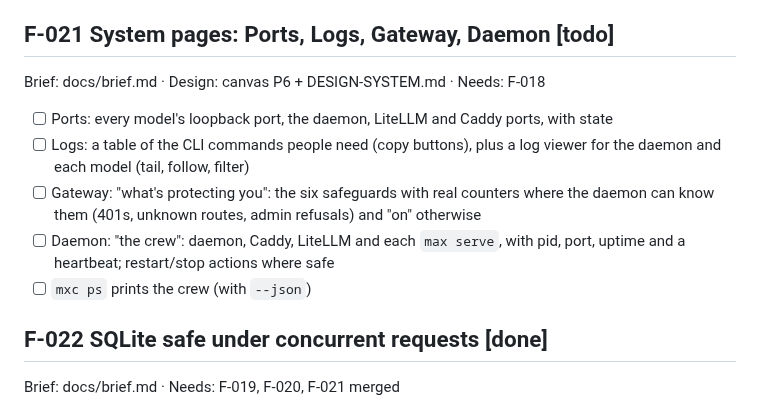
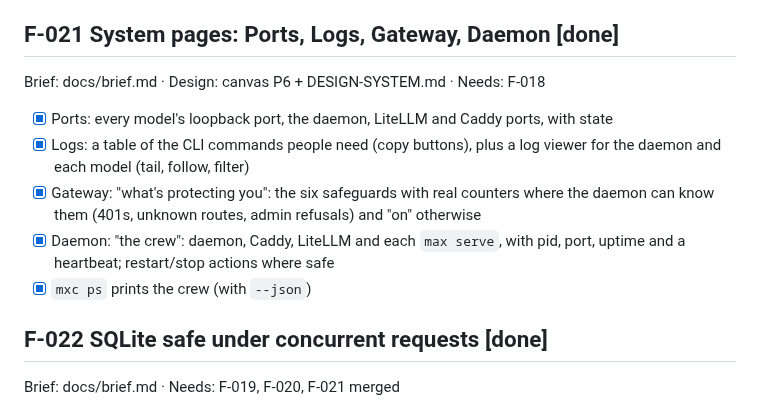
Before and after one commit to abhisheksreesaila/mxstudio, a Markdown page: docs/plan.md, the part around the change. Rendered like a GitHub page.

Commit message:
F-021 done after review fixes
Co-Authored-By: Claude Opus 5.5 <noreply@anthropic.com>

```diff
--- a/docs/plan.md
+++ b/docs/plan.md
@@ -144,13 +144,13 @@ Brief: docs/brief.md · Design: canvas P5 · Needs: F-018
 - [ ] honest labels: which models, workload, when; nothing shown before the first run
 - [ ] tested with the fake max (it streams at a fixed rate)
 
-## F-021 System pages: Ports, Logs, Gateway, Daemon [todo]
+## F-021 System pages: Ports, Logs, Gateway, Daemon [done]
 Brief: docs/brief.md · Design: canvas P6 + DESIGN-SYSTEM.md · Needs: F-018
-- [ ] Ports: every model's loopback port, the daemon, LiteLLM and Caddy ports, with state
-- [ ] Logs: a table of the CLI commands people need (copy buttons), plus a log viewer for the daemon and each model (tail, follow, filter)
-- [ ] Gateway: "what's protecting you": the six safeguards with real counters where the daemon can know them (401s, unknown routes, admin refusals) and "on" otherwise
-- [ ] Daemon: "the crew": daemon, Caddy, LiteLLM and each `max serve`, with pid, port, uptime and a heartbeat; restart/stop actions where safe
-- [ ] `mxc ps` prints the crew (with `--json`)
+- [x] Ports: every model's loopback port, the daemon, LiteLLM and Caddy ports, with state
+- [x] Logs: a table of the CLI commands people need (copy buttons), plus a log viewer for the daemon and each model (tail, follow, filter)
+- [x] Gateway: "what's protecting you": the six safeguards with real counters where the daemon can know them (401s, unknown routes, admin refusals) and "on" otherwise
+- [x] Daemon: "the crew": daemon, Caddy, LiteLLM and each `max serve`, with pid, port, uptime and a heartbeat; restart/stop actions where safe
+- [x] `mxc ps` prints the crew (with `--json`)
 
 ## F-022 SQLite safe under concurrent requests [done]
 Brief: docs/brief.md · Needs: F-019, F-020, F-021 merged
```
